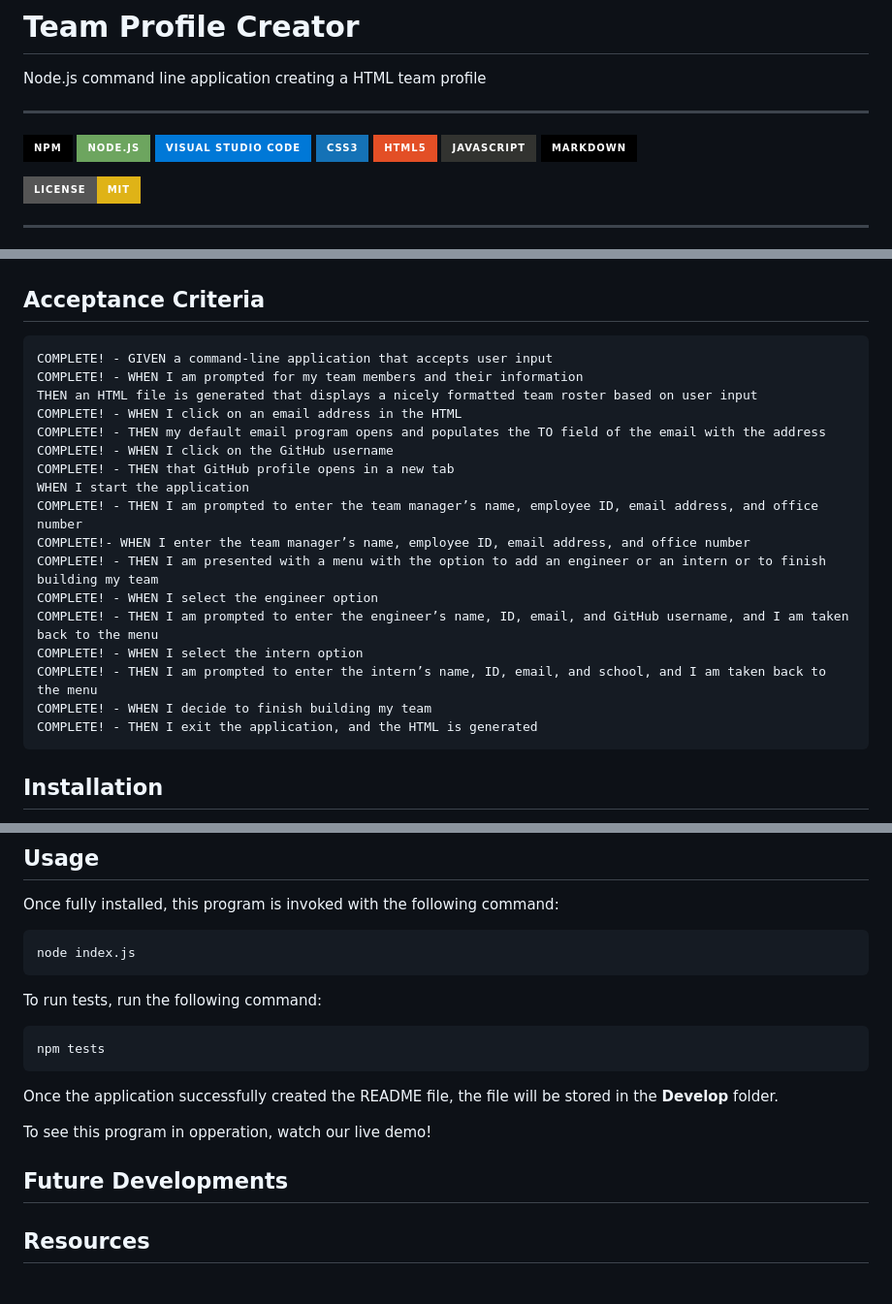
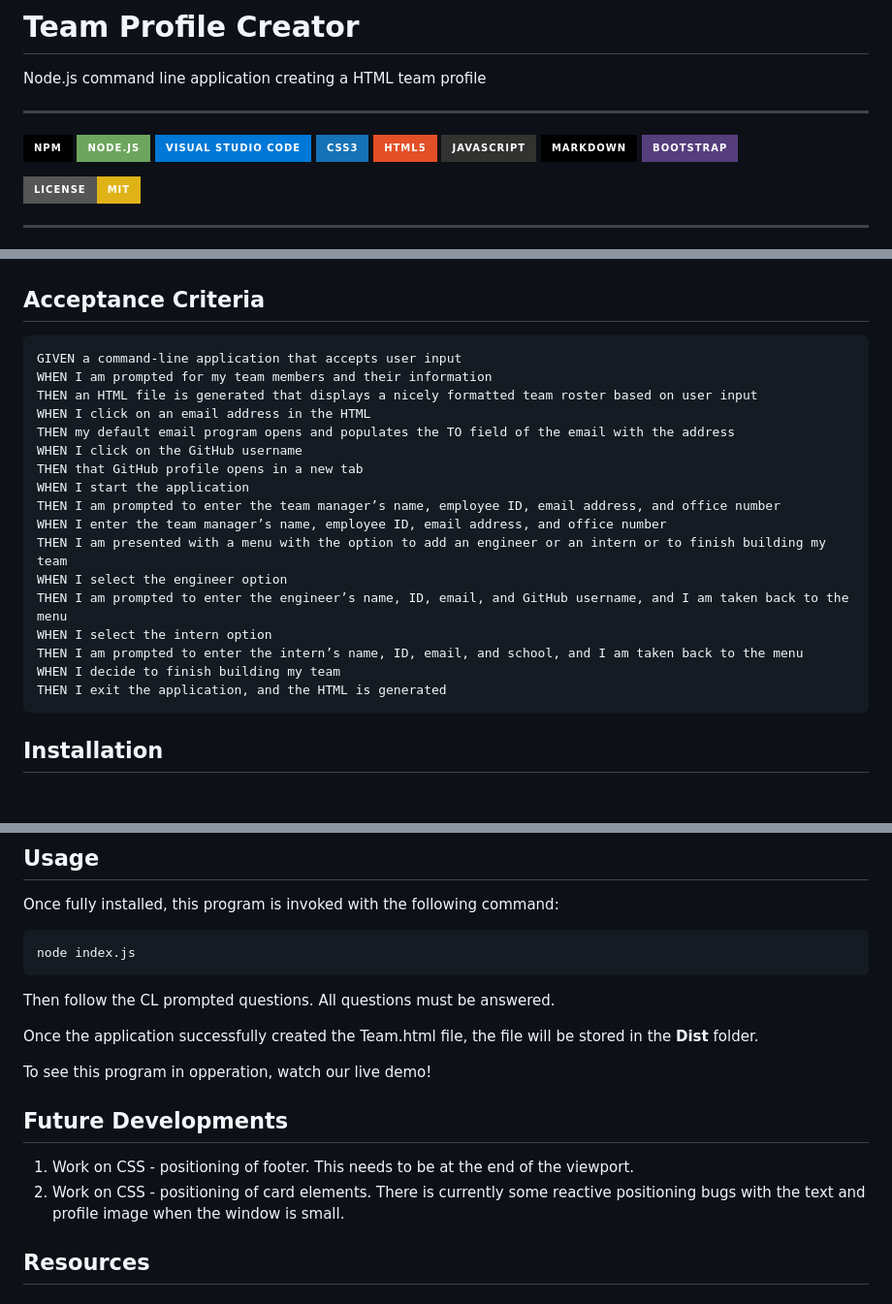
Before and after one commit to caoimhejyoti/team-profile-creator, a Markdown page: README.md, 3 parts joined by grey strips. Shown: that part at 97% size. Drawn GitHub-style; badges without logos; blank space fills up the shorter version.

Commit message:
adding final details in readme - video link req

````diff
--- a/README.md
+++ b/README.md
@@ -3,7 +3,9 @@ Node.js command line application creating a HTML team profile
 
 ----------------------------------------------------------------
 
-![NPM](https://img.shields.io/badge/NPM-%23000000.svg?style=for-the-badge&logo=npm&logoColor=white) ![NodeJS](https://img.shields.io/badge/node.js-6DA55F?style=for-the-badge&logo=node.js&logoColor=white) ![Visual Studio Code](https://img.shields.io/badge/Visual%20Studio%20Code-0078d7.svg?style=for-the-badge&logo=visual-studio-code&logoColor=white)   ![CSS3](https://img.shields.io/badge/css3-%231572B6.svg?style=for-the-badge&logo=css3&logoColor=white)  ![HTML5](https://img.shields.io/badge/html5-%23E34F26.svg?style=for-the-badge&logo=html5&logoColor=white)   ![JavaScript](https://img.shields.io/badge/javascript-%23323330.svg?style=for-the-badge&logo=javascript&logoColor=%23F7DF1E)   ![Markdown](https://img.shields.io/badge/markdown-%23000000.svg?style=for-the-badge&logo=markdown&logoColor=white)
+![NPM](https://img.shields.io/badge/NPM-%23000000.svg?style=for-the-badge&logo=npm&logoColor=white) ![NodeJS](https://img.shields.io/badge/node.js-6DA55F?style=for-the-badge&logo=node.js&logoColor=white) ![Visual Studio Code](https://img.shields.io/badge/Visual%20Studio%20Code-0078d7.svg?style=for-the-badge&logo=visual-studio-code&logoColor=white)   ![CSS3](https://img.shields.io/badge/css3-%231572B6.svg?style=for-the-badge&logo=css3&logoColor=white)  ![HTML5](https://img.shields.io/badge/html5-%23E34F26.svg?style=for-the-badge&logo=html5&logoColor=white)   ![JavaScript](https://img.shields.io/badge/javascript-%23323330.svg?style=for-the-badge&logo=javascript&logoColor=%23F7DF1E)   ![Markdown](https://img.shields.io/badge/markdown-%23000000.svg?style=for-the-badge&logo=markdown&logoColor=white) ![Bootstrap](https://img.shields.io/badge/bootstrap-%23563D7C.svg?style=for-the-badge&logo=bootstrap&logoColor=white)
+
+
 
 [![MIT](https://img.shields.io/badge/License-MIT-yellow?style=for-the-badge)](https://opensource.org/licenses/MIT)
 
@@ -28,23 +29,23 @@ SO THAT I have quick access to their emails and GitHub profiles
 
 ## Acceptance Criteria
 ```md
-COMPLETE! - GIVEN a command-line application that accepts user input
-COMPLETE! - WHEN I am prompted for my team members and their information
+GIVEN a command-line application that accepts user input
+WHEN I am prompted for my team members and their information
 THEN an HTML file is generated that displays a nicely formatted team roster based on user input
-COMPLETE! - WHEN I click on an email address in the HTML
-COMPLETE! - THEN my default email program opens and populates the TO field of the email with the address
-COMPLETE! - WHEN I click on the GitHub username
-COMPLETE! - THEN that GitHub profile opens in a new tab
+WHEN I click on an email address in the HTML
+THEN my default email program opens and populates the TO field of the email with the address
+WHEN I click on the GitHub username
+THEN that GitHub profile opens in a new tab
 WHEN I start the application
-COMPLETE! - THEN I am prompted to enter the team manager’s name, employee ID, email address, and office number
-COMPLETE!- WHEN I enter the team manager’s name, employee ID, email address, and office number
-COMPLETE! - THEN I am presented with a menu with the option to add an engineer or an intern or to finish building my team
-COMPLETE! - WHEN I select the engineer option
-COMPLETE! - THEN I am prompted to enter the engineer’s name, ID, email, and GitHub username, and I am taken back to the menu
-COMPLETE! - WHEN I select the intern option
-COMPLETE! - THEN I am prompted to enter the intern’s name, ID, email, and school, and I am taken back to the menu
-COMPLETE! - WHEN I decide to finish building my team
-COMPLETE! - THEN I exit the application, and the HTML is generated
+THEN I am prompted to enter the team manager’s name, employee ID, email address, and office number
+WHEN I enter the team manager’s name, employee ID, email address, and office number
+THEN I am presented with a menu with the option to add an engineer or an intern or to finish building my team
+WHEN I select the engineer option
+THEN I am prompted to enter the engineer’s name, ID, email, and GitHub username, and I am taken back to the menu
+WHEN I select the intern option
+THEN I am prompted to enter the intern’s name, ID, email, and school, and I am taken back to the menu
+WHEN I decide to finish building my team
+THEN I exit the application, and the HTML is generated
 ```
 
 ## Installation
@@ -62,19 +63,18 @@ Once fully installed, this program is invoked with the following command:
 node index.js
 ```
 
-To run tests, run the following command:
-```bash
-npm tests
-```
+Then follow the CL prompted questions. All questions must be answered.
 
-<!-- FIXME: confirm storage location -->
-Once the application successfully created the README file, the file will be stored in the **Develop** folder.
+
+Once the application successfully created the Team.html file, the file will be stored in the **Dist** folder.
 
 To see this program in opperation, watch our live demo!
 <!-- [![Youtube screen grab of live demo recording.](Develop/assets/img/youtube-screengrab.png)](https://www.youtube.com/watch?v=CsS6BedKSkE&ab_channel=CaoimheJyoti) -->
 
+
 ## Future Developments
-
+1. Work on CSS - positioning of footer. This needs to be at the end of the viewport.
+2. Work on CSS - positioning of card elements. There is currently some reactive positioning bugs with the text and profile image when the window is small.
 
 ## Resources
 #### Node
````
Also changed, not shown: other parts of README.md (+2 -2 lines).
